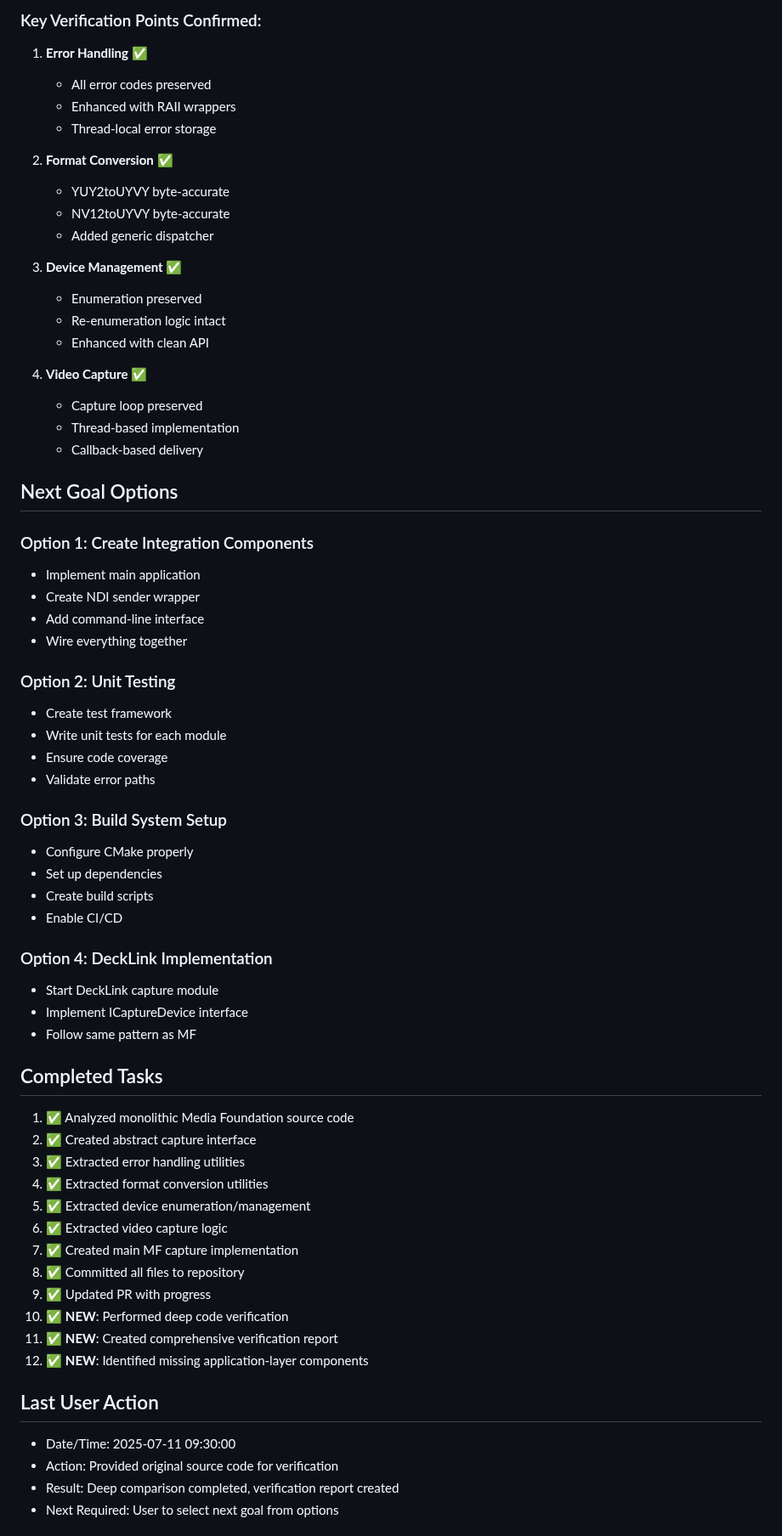
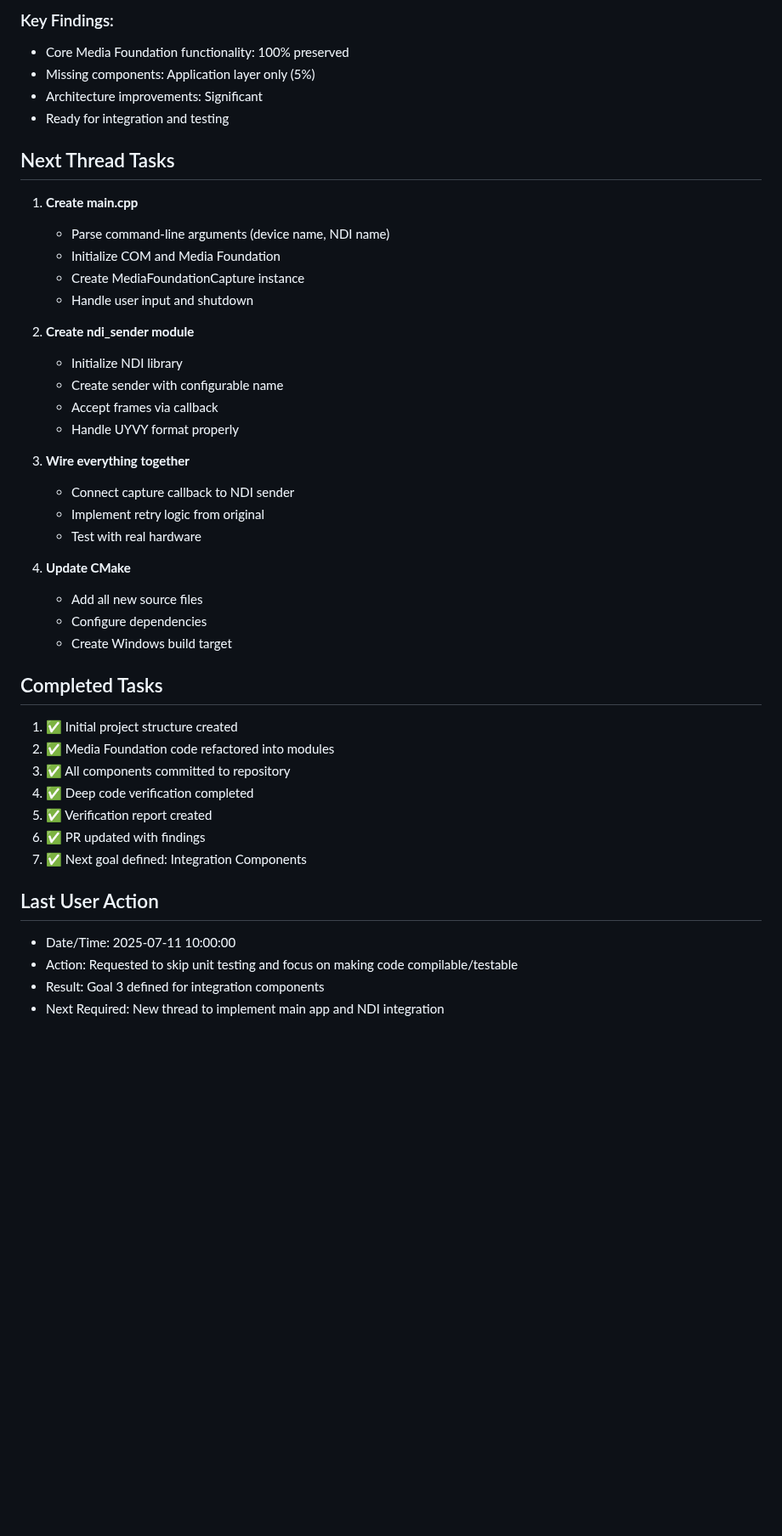
Before and after one commit to zbynekdrlik/ndi-bridge, a Markdown page: THREAD_PROGRESS.md, the part around one of its changes. Shown at 85% size. Drawn GitHub-style; blank space fills up the shorter version.

Commit message:
Update thread progress with Goal 3 - Integration Components

```diff
--- a/THREAD_PROGRESS.md
+++ b/THREAD_PROGRESS.md
@@ -57,67 +68,45 @@ Created comprehensive verification artifact (`mf_verification_report`) containin
 
-### Key Verification Points Confirmed:
-1. **Error Handling** ✅
-   - All error codes preserved
-   - Enhanced with RAII wrappers
-   - Thread-local error storage
+### Key Findings:
+- Core Media Foundation functionality: 100% preserved
+- Missing components: Application layer only (5%)
+- Architecture improvements: Significant
+- Ready for integration and testing
 
-2. **Format Conversion** ✅
-   - YUY2toUYVY byte-accurate
-   - NV12toUYVY byte-accurate
-   - Added generic dispatcher
+## Next Thread Tasks
+1. **Create main.cpp**
+   - Parse command-line arguments (device name, NDI name)
+   - Initialize COM and Media Foundation
+   - Create MediaFoundationCapture instance
+   - Handle user input and shutdown
 
-3. **Device Management** ✅
-   - Enumeration preserved
-   - Re-enumeration logic intact
-   - Enhanced with clean API
+2. **Create ndi_sender module**
+   - Initialize NDI library
+   - Create sender with configurable name
+   - Accept frames via callback
+   - Handle UYVY format properly
 
-4. **Video Capture** ✅
-   - Capture loop preserved
-   - Thread-based implementation
-   - Callback-based delivery
+3. **Wire everything together**
+   - Connect capture callback to NDI sender
+   - Implement retry logic from original
+   - Test with real hardware
 
-## Next Goal Options
-
-### Option 1: Create Integration Components
-- Implement main application
-- Create NDI sender wrapper
-- Add command-line interface
-- Wire everything together
-
-### Option 2: Unit Testing
-- Create test framework
-- Write unit tests for each module
-- Ensure code coverage
-- Validate error paths
-
-### Option 3: Build System Setup
-- Configure CMake properly
-- Set up dependencies
-- Create build scripts
-- Enable CI/CD
-
-### Option 4: DeckLink Implementation
-- Start DeckLink capture module
-- Implement ICaptureDevice interface
-- Follow same pattern as MF
+4. **Update CMake**
+   - Add all new source files
+   - Configure dependencies
+   - Create Windows build target
 
 ## Completed Tasks
-1. ✅ Analyzed monolithic Media Foundation source code
-2. ✅ Created abstract capture interface
-3. ✅ Extracted error handling utilities
-4. ✅ Extracted format conversion utilities
-5. ✅ Extracted device enumeration/management
-6. ✅ Extracted video capture logic
-7. ✅ Created main MF capture implementation
-8. ✅ Committed all files to repository
-9. ✅ Updated PR with progress
-10. ✅ **NEW**: Performed deep code verification
-11. ✅ **NEW**: Created comprehensive verification report
-12. ✅ **NEW**: Identified missing application-layer components
+1. ✅ Initial project structure created
+2. ✅ Media Foundation code refactored into modules
+3. ✅ All components committed to repository
+4. ✅ Deep code verification completed
+5. ✅ Verification report created
+6. ✅ PR updated with findings
+7. ✅ Next goal defined: Integration Components
 
 ## Last User Action
-- Date/Time: 2025-07-11 09:30:00
-- Action: Provided original source code for verification
-- Result: Deep comparison completed, verification report created
-- Next Required: User to select next goal from options
+- Date/Time: 2025-07-11 10:00:00
+- Action: Requested to skip unit testing and focus on making code compilable/testable
+- Result: Goal 3 defined for integration components
+- Next Required: New thread to implement main app and NDI integration
 
```
Also changed, not shown: other parts of THREAD_PROGRESS.md (+51 -40 lines).
